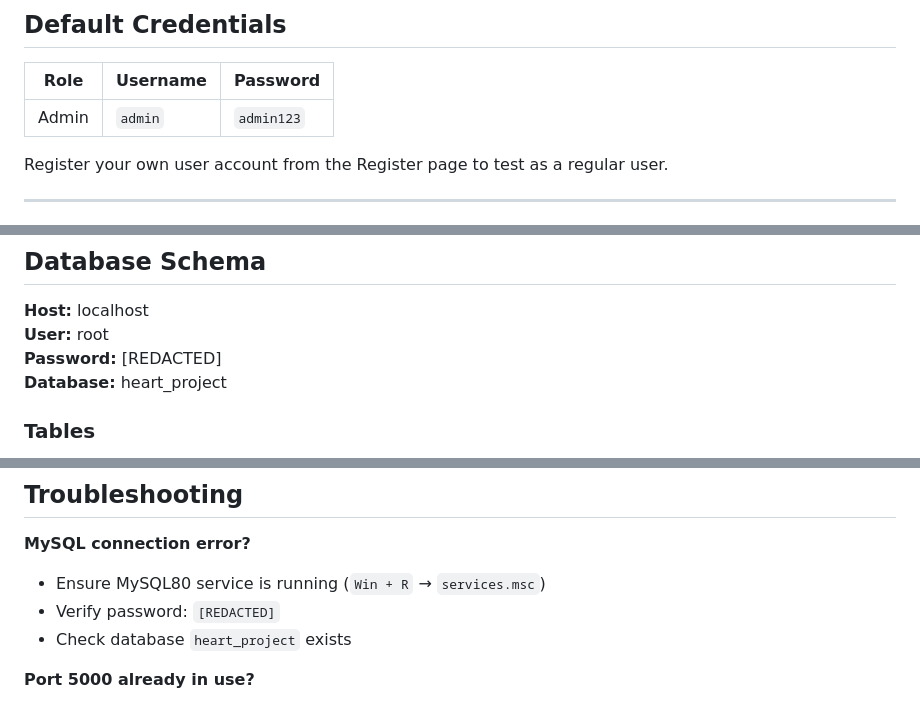
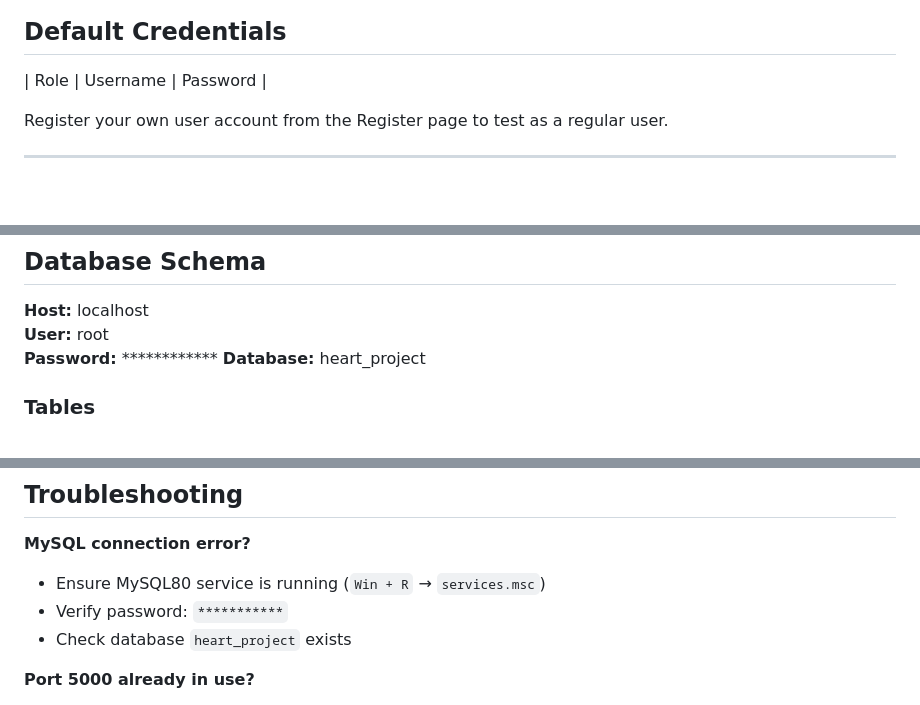
Before and after one commit to vanijayasree/Smart-Cardiovascular-Risk-Prediction, a Markdown page: README.md, 3 parts joined by grey strips. GitHub-like rendering; blank space fills up the shorter version.

```diff
--- a/README.md
+++ b/README.md
@@ -35,8 +35,6 @@ Then open **http://127.0.0.1:5000** in your browser.
 ## Default Credentials
 
 | Role | Username | Password |
-|------|----------|----------|
-| Admin | `admin` | `admin123` |
 
 Register your own user account from the Register page to test as a regular user.
 
@@ -72,7 +70,7 @@ Register your own user account from the Register page to test as a regular user.
 
 **Host:** localhost
 **User:** root
-**Password:** [REDACTED]
+**Password:** ************
 **Database:** heart_project
 
 ### Tables
@@ -137,7 +135,7 @@ Register your own user account from the Register page to test as a regular user.
 
 **MySQL connection error?**
 - Ensure MySQL80 service is running (`Win + R` → `services.msc`)
-- Verify password: `[REDACTED]`
+- Verify password: `***********`
 - Check database `heart_project` exists
 
 **Port 5000 already in use?**
```
